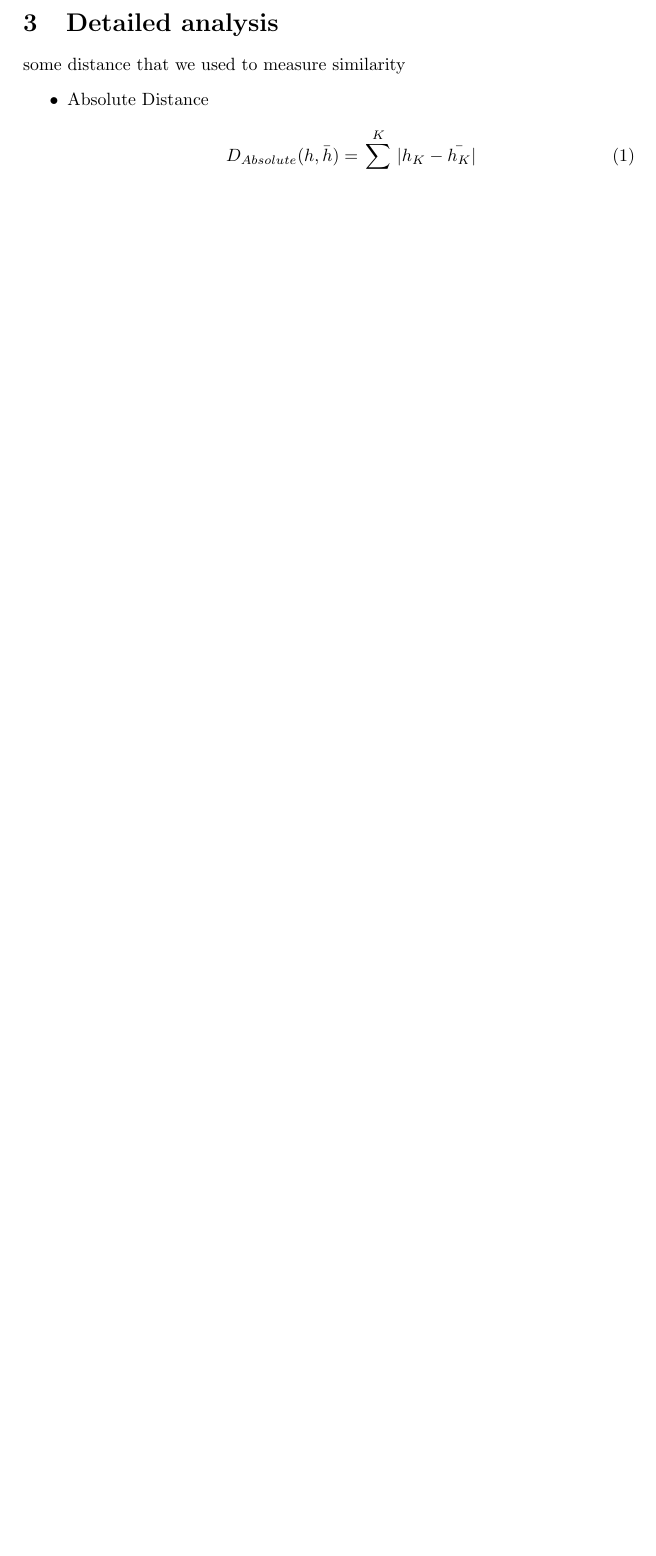
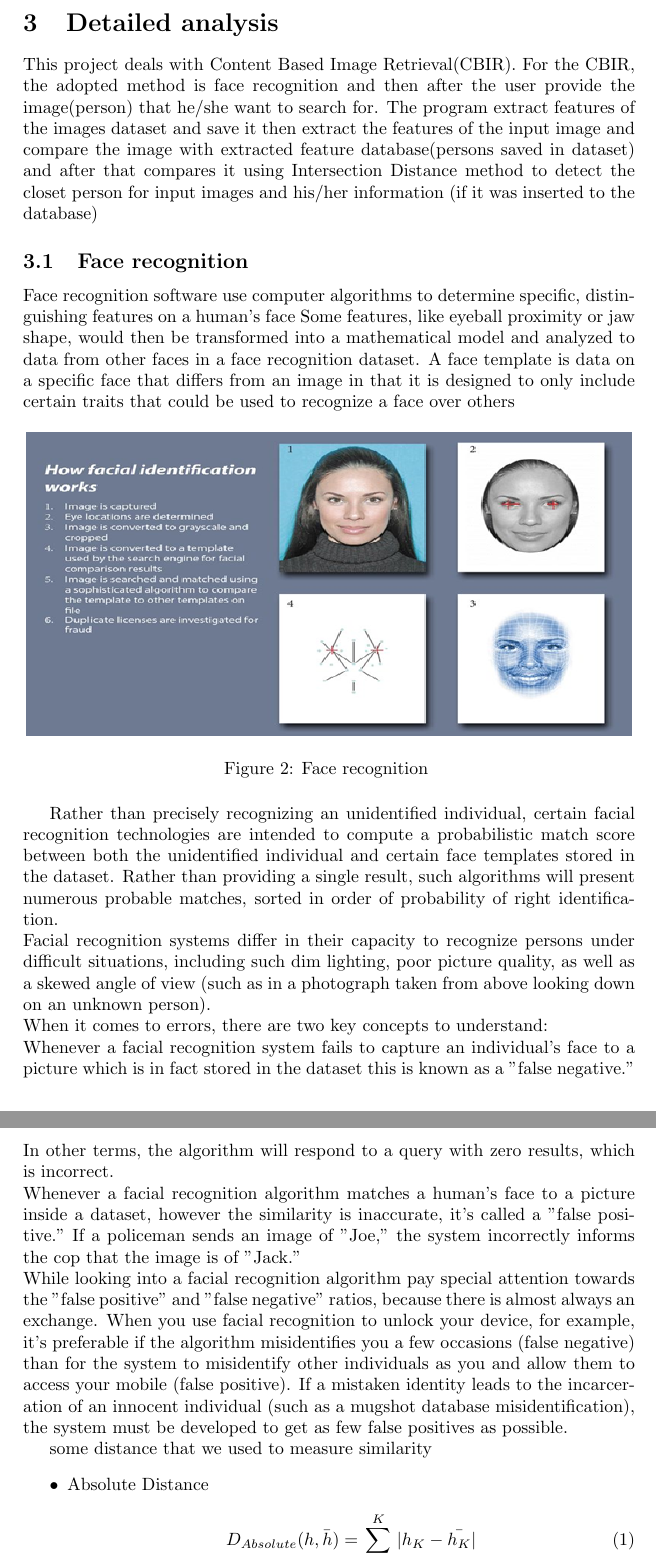
Before and after one commit to Mohamed-A-I/conan, a LaTeX paper (report/main.tex): part of page 9 of 28 before the commit and two parts of pages 9 and 10 of 29 after it, the two joined at a grey line, cut so that both start at the same text, the shorter picture padded with empty space. Compiled offline with pdfLaTeX.

Commit message:
report update

```diff
--- a/report/main.tex
+++ b/report/main.tex
@@ -112,7 +112,22 @@ In this project the user can find missing people by search with the old pictures
 
 	\pagebreak
 	\section{Detailed analysis}
+	This project deals with Content Based Image Retrieval(CBIR). For the CBIR, the adopted method is face recognition and then after the user provide the image(person) that he/she want to search for. The program extract features of the images dataset and save it then extract the features of the input image and compare the image with extracted feature database(persons saved in dataset) and after that compares it using Intersection Distance method to detect the closet person for input images and his/her information (if it was inserted to the database)
 
+	\subsection{Face recognition}
+	Face recognition software use computer algorithms to determine specific, distinguishing features on a human's face Some features, like eyeball proximity or jaw shape, would then be transformed into a mathematical model and analyzed to data from other faces in a face recognition dataset. A face template is data on a specific face that differs from an image in that it is designed to only include certain traits that could be used to recognize a face over others
+\begin{figure}[H]
+	\centering
+	\includegraphics[width=120mm,height=60mm]{fig/30.png}
+	\caption{Face recognition  }
+	\label{Face recognition }
+\end{figure}
+Rather than precisely recognizing an unidentified individual, certain facial recognition technologies are intended to compute a probabilistic match score between both the unidentified individual and certain face templates stored in the dataset. Rather than providing a single result, such algorithms will present numerous probable matches, sorted in order of probability of right identification.\\
+Facial recognition systems differ in their capacity to recognize persons under difficult situations, including such dim lighting, poor picture quality, as well as a skewed angle of view (such as in a photograph taken from above looking down on an unknown person).\\
+When it comes to errors, there are two key concepts to understand: \\
+Whenever a facial recognition system fails to capture an individual's face to a picture which is in fact stored in the dataset this is known as a "false negative." In other terms, the algorithm will respond to a query with zero results, which is incorrect.\\
+Whenever a facial recognition algorithm matches a human's face to a picture inside a dataset, however the similarity is inaccurate, it's called a "false positive." If a policeman sends an image of "Joe," the system incorrectly informs the cop that the image is of "Jack."\\
+While looking into a facial recognition algorithm pay special attention towards the "false positive" and "false negative" ratios, because there is almost always an exchange. When you use facial recognition to unlock your device, for example, it's preferable if the algorithm misidentifies you a few occasions (false negative) than for the system to misidentify other individuals as you and allow them to access your mobile (false positive). If a mistaken identity leads to the incarceration of an innocent individual (such as a mugshot database misidentification), the system must be developed to get as few false positives as possible.
 
 some distance that we used to measure similarity
 \begin{itemize}
```
Also changed, not shown: report/fig/30.png (added), report/main.pdf, report/main.tex (25 more changed lines), 6 other files.
